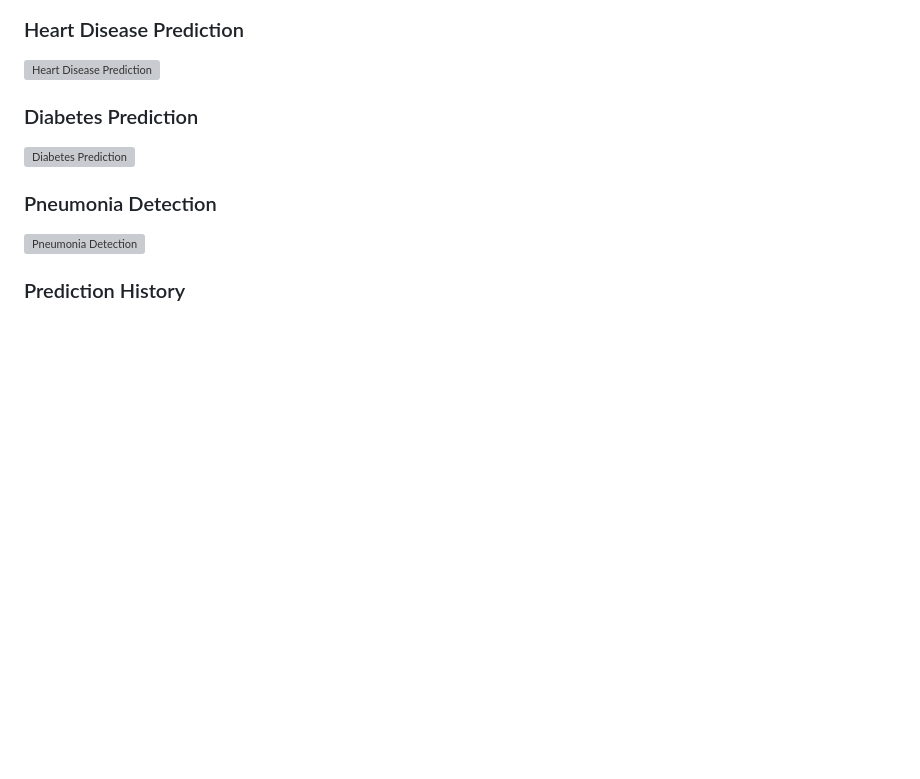
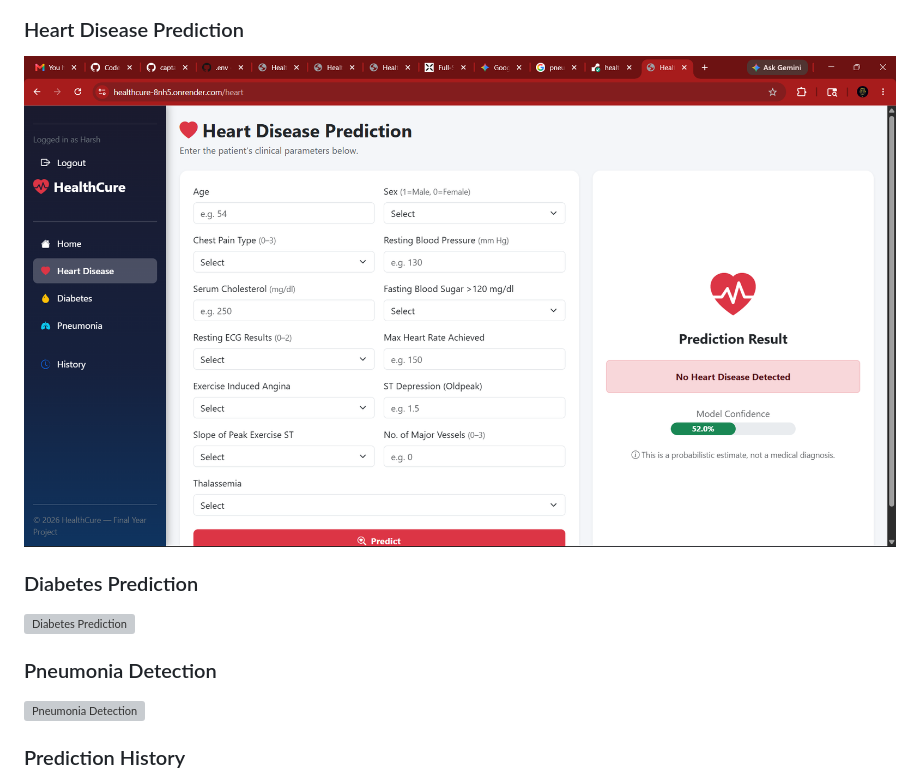
Before and after one commit to captainnemo113-art/healthcure, a Markdown page: README.md, the part around the change printed below. Rendered like a GitHub page; pictures changed too: screenshots/heart.png (added); blank space fills up the shorter version; grey boxes are pictures that could not be loaded.

Commit message:
Add README screenshots and portfolio polish

```diff
--- a/README.md
+++ b/README.md
@@ -136,7 +136,7 @@ Add screenshots to the `screenshots/` folder and update the links below.
 
 ### Heart Disease Prediction
 
-![Heart Disease Prediction](screenshots/heart-result.png)
+![Heart Disease Prediction](screenshots/heart.png)
 
 ### Diabetes Prediction
 
```
Also changed, not shown: other parts of README.md (+2 -2 lines), screenshots/history.png (added), screenshots/home.png (added), screenshots/login.png (added), screenshots/pnemonia.png (added), screenshots/register.png (added), 1 other file.
